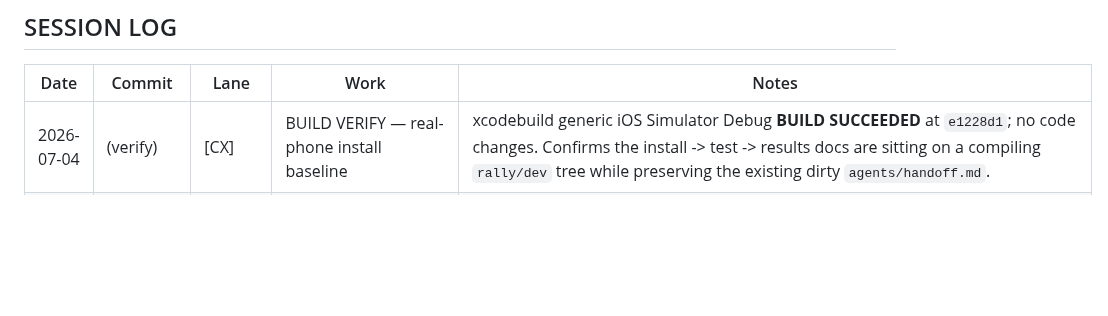
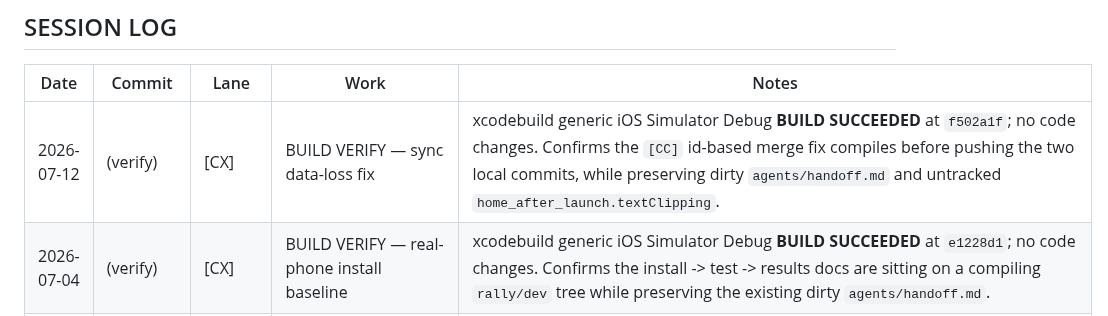
Before and after one commit to marcelozap/Rally, a Markdown page: RALLY_PROGRESS.md, the part around the change. Rendered like a GitHub page; blank space fills up the shorter version.

Commit message:
[CX] Verify sync data-loss fix build

```diff
--- a/RALLY_PROGRESS.md
+++ b/RALLY_PROGRESS.md
@@ -10,6 +10,7 @@ Governing priority: RALLY_NORTH_STAR.md > CLAUDE_CODE_PARALLEL_PLAN.md > RALLY_O
 
 | Date       | Commit     | Lane | Work                              | Notes                                           |
 |------------|------------|------|-----------------------------------|-------------------------------------------------|
+| 2026-07-12 | (verify)   | [CX] | BUILD VERIFY — sync data-loss fix | xcodebuild generic iOS Simulator Debug **BUILD SUCCEEDED** at `f502a1f`; no code changes. Confirms the `[CC]` id-based merge fix compiles before pushing the two local commits, while preserving dirty `agents/handoff.md` and untracked `home_after_launch.textClipping`. |
 | 2026-07-04 | (verify)   | [CX] | BUILD VERIFY — real-phone install baseline | xcodebuild generic iOS Simulator Debug **BUILD SUCCEEDED** at `e1228d1`; no code changes. Confirms the install -> test -> results docs are sitting on a compiling `rally/dev` tree while preserving the existing dirty `agents/handoff.md`. |
 | 2026-07-04 | (docs)     | [CX] | Real phone install guide          | Added `RALLY_REAL_PHONE_INSTALL.md` and routed current-priority/village docs to the install -> test -> results flow. Docs-only; build not required. |
 | 2026-07-04 | 12a24f3    | [CX] | BUILD VERIFY — current rally/dev  | xcodebuild generic iOS Simulator Debug **BUILD SUCCEEDED** at `2bc4dcb`; no code changes. Confirms the real-phone checklist starts from a compiling tree while preserving the existing dirty `agents/handoff.md`. |
```
